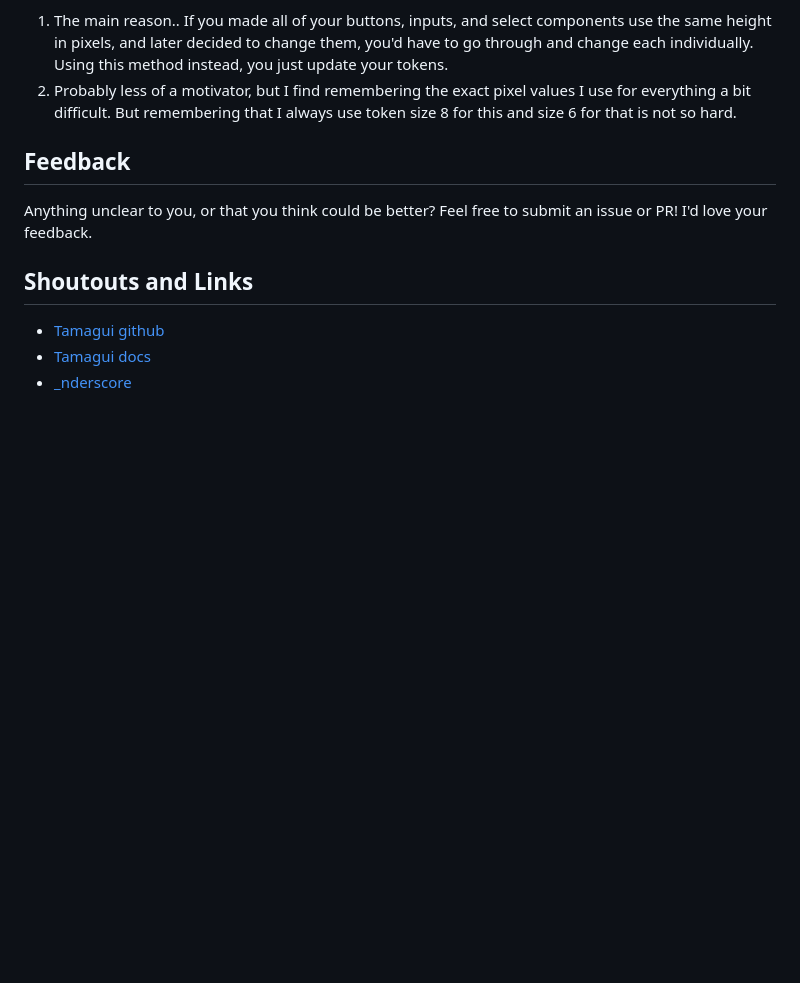
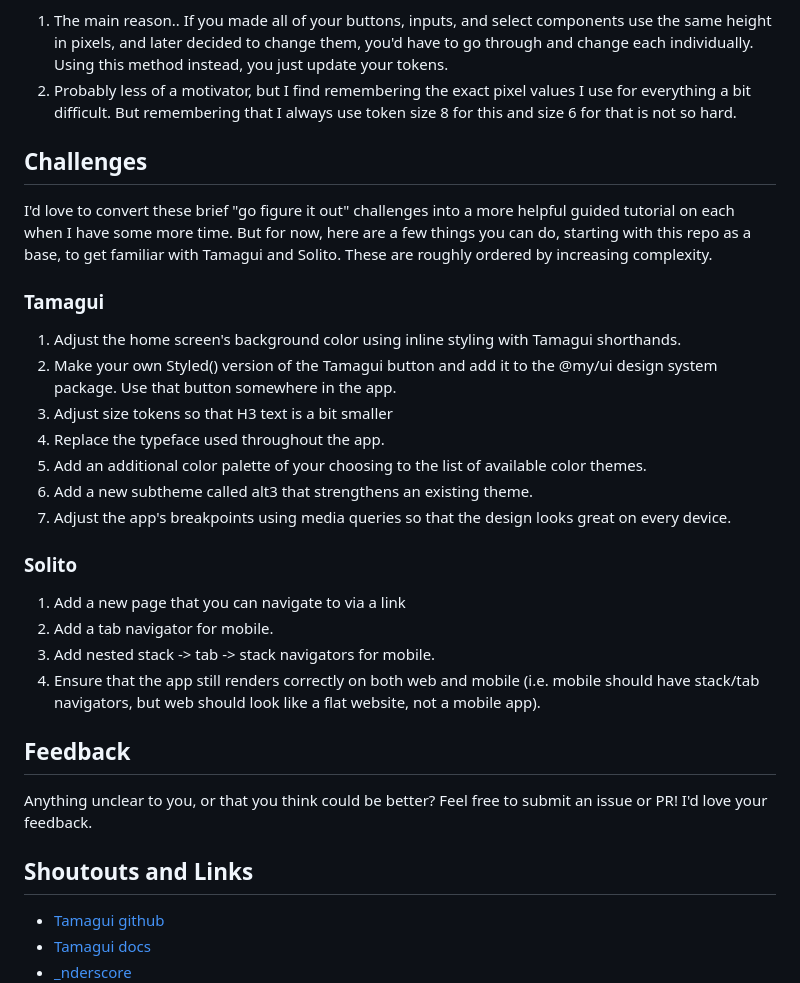
Before and after one commit to johnsimeroth/learn-tamagui, a Markdown page: README.md, the part around the change. Rendered like a GitHub page; blank space fills up the shorter version.

```diff
--- a/README.md
+++ b/README.md
@@ -73,6 +73,24 @@ You might be thinking: why convert sizes from pixels, which are numbers, to toke
 1. The main reason.. If you made all of your buttons, inputs, and select components use the same height in pixels, and later decided to change them, you'd have to go through and change each individually. Using this method instead, you just update your tokens.
 2. Probably less of a motivator, but I find remembering the exact pixel values I use for everything a bit difficult. But remembering that I always use token size 8 for this and size 6 for that is not so hard.
 
+## Challenges
+I'd love to convert these brief "go figure it out" challenges into a more helpful guided tutorial on each when I have some more time. But for now, here are a few things you can do, starting with this repo as a base, to get familiar with Tamagui and Solito. These are roughly ordered by increasing complexity.
+
+### Tamagui
+1. Adjust the home screen's background color using inline styling with Tamagui shorthands.
+2. Make your own Styled() version of the Tamagui button and add it to the @my/ui design system package. Use that button somewhere in the app.
+3. Adjust size tokens so that H3 text is a bit smaller
+4. Replace the typeface used throughout the app.
+5. Add an additional color palette of your choosing to the list of available color themes.
+6. Add a new subtheme called alt3 that strengthens an existing theme.
+7. Adjust the app's breakpoints using media queries so that the design looks great on every device.
+
+### Solito
+1. Add a new page that you can navigate to via a link
+2. Add a tab navigator for mobile.
+3. Add nested stack -> tab -> stack navigators for mobile.
+4. Ensure that the app still renders correctly on both web and mobile (i.e. mobile should have stack/tab navigators, but web should look like a flat website, not a mobile app).
+
 ## Feedback
 Anything unclear to you, or that you think could be better? Feel free to submit an issue or PR! I'd love your feedback.
 
```
